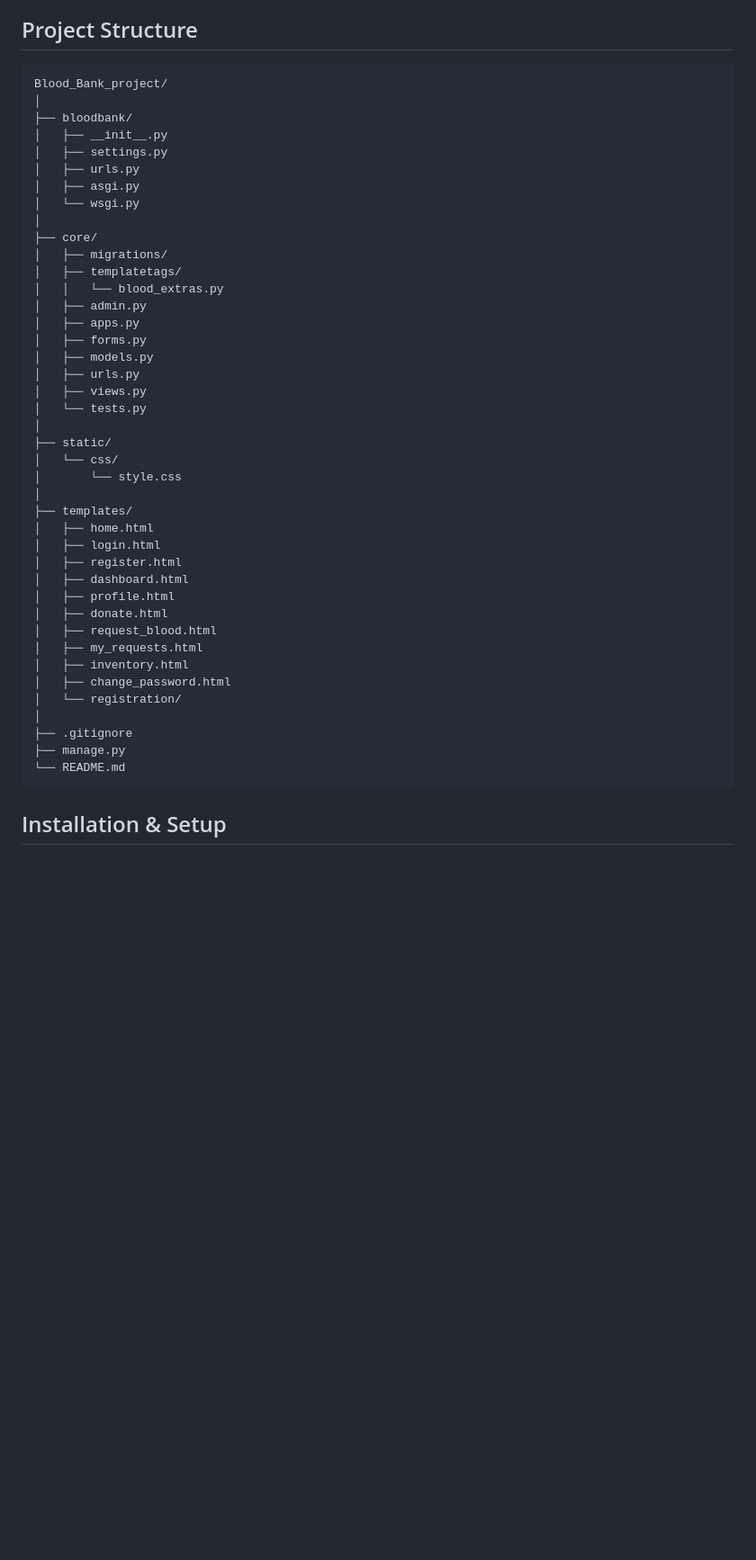
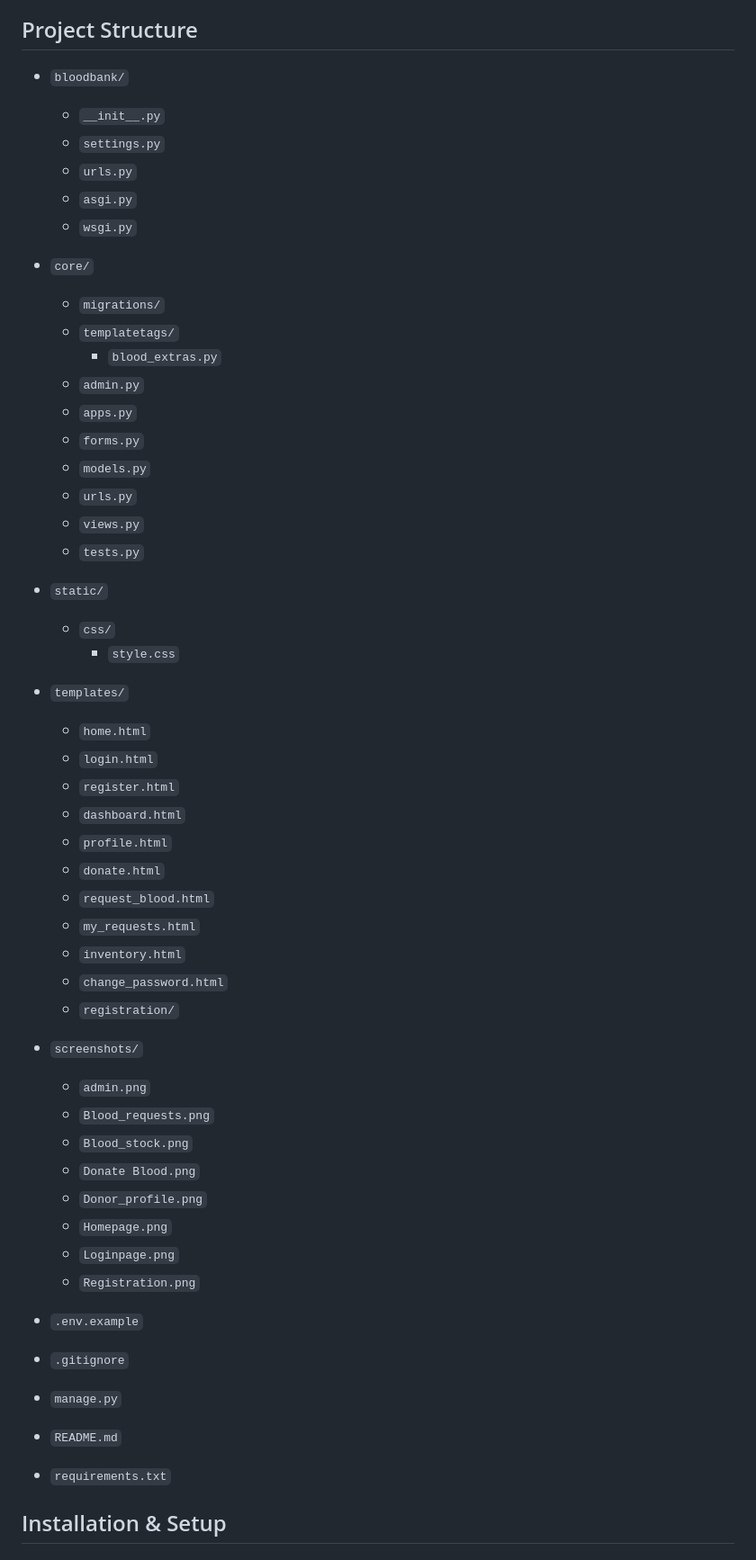
Before and after one commit to Harshika1214/lifelink-blood-bank, a Markdown page: README.md, the part around one of its changes. Shown at 90% size. GitHub-like rendering; blank space fills up the shorter version.

Commit message:
Update README documentation

```diff
--- a/README.md
+++ b/README.md
@@ -360,47 +328,57 @@ Examples include:
 
 ## Project Structure
 
-    Blood_Bank_project/
-    │
-    ├── bloodbank/
-    │   ├── __init__.py
-    │   ├── settings.py
-    │   ├── urls.py
-    │   ├── asgi.py
-    │   └── wsgi.py
-    │
-    ├── core/
-    │   ├── migrations/
-    │   ├── templatetags/
-    │   │   └── blood_extras.py
-    │   ├── admin.py
-    │   ├── apps.py
-    │   ├── forms.py
-    │   ├── models.py
-    │   ├── urls.py
-    │   ├── views.py
-    │   └── tests.py
-    │
-    ├── static/
-    │   └── css/
-    │       └── style.css
-    │
-    ├── templates/
-    │   ├── home.html
-    │   ├── login.html
-    │   ├── register.html
-    │   ├── dashboard.html
-    │   ├── profile.html
-    │   ├── donate.html
-    │   ├── request_blood.html
-    │   ├── my_requests.html
-    │   ├── inventory.html
-    │   ├── change_password.html
-    │   └── registration/
-    │
-    ├── .gitignore
-    ├── manage.py
-    └── README.md
+- `bloodbank/`
+  - `__init__.py`
+  - `settings.py`
+  - `urls.py`
+  - `asgi.py`
+  - `wsgi.py`
+
+- `core/`
+  - `migrations/`
+  - `templatetags/`
+    - `blood_extras.py`
+  - `admin.py`
+  - `apps.py`
+  - `forms.py`
+  - `models.py`
+  - `urls.py`
+  - `views.py`
+  - `tests.py`
+
+- `static/`
+  - `css/`
+    - `style.css`
+
+- `templates/`
+  - `home.html`
+  - `login.html`
+  - `register.html`
+  - `dashboard.html`
+  - `profile.html`
+  - `donate.html`
+  - `request_blood.html`
+  - `my_requests.html`
+  - `inventory.html`
+  - `change_password.html`
+  - `registration/`
+
+- `screenshots/`
+  - `admin.png`
+  - `Blood_requests.png`
+  - `Blood_stock.png`
+  - `Donate Blood.png`
+  - `Donor_profile.png`
+  - `Homepage.png`
+  - `Loginpage.png`
+  - `Registration.png`
+
+- `.env.example`
+- `.gitignore`
+- `manage.py`
+- `README.md`
+- `requirements.txt`
 
 ## Installation & Setup
 
```
Also changed, not shown: other parts of README.md (+13 -45 lines).
